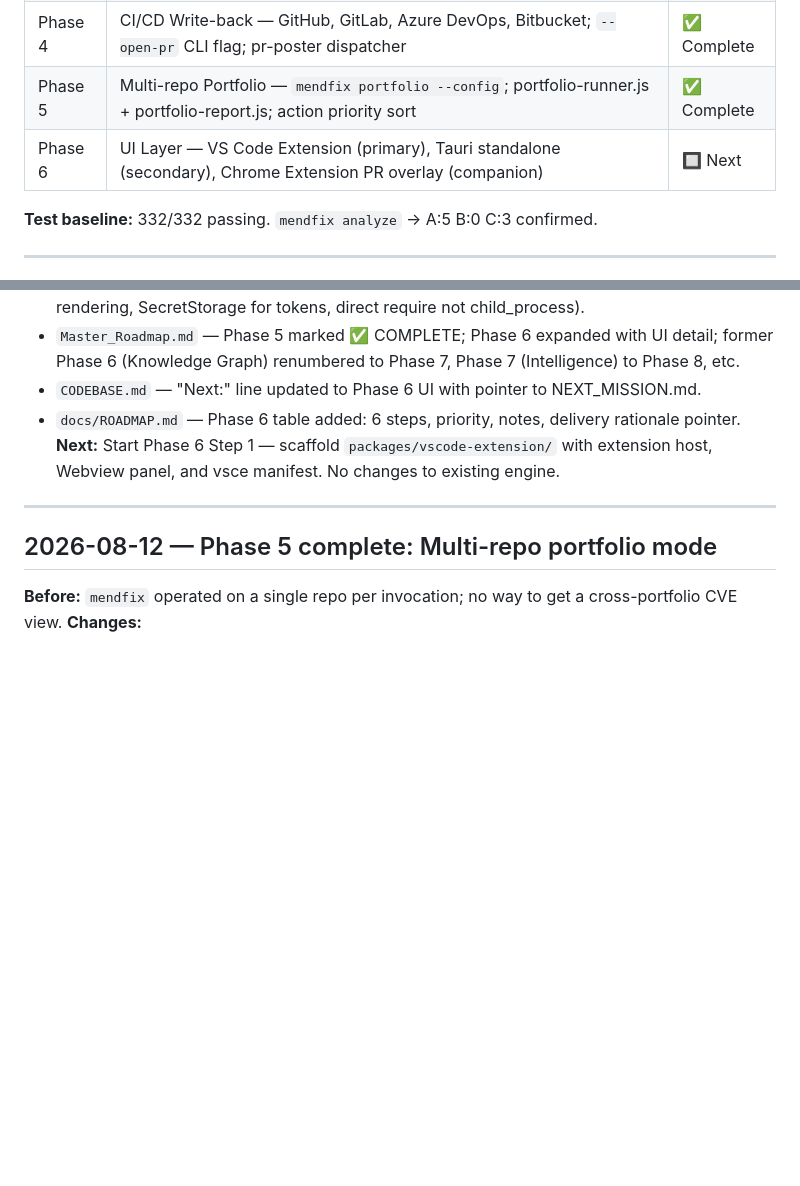
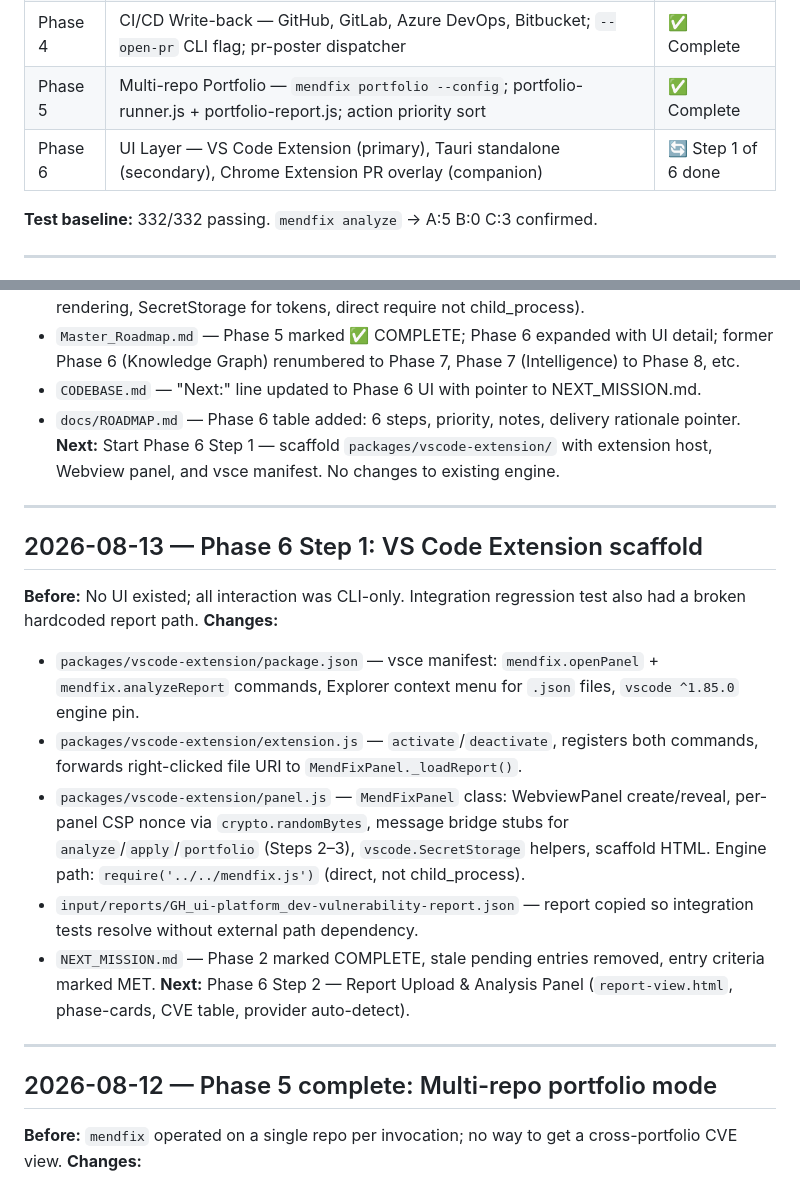
Before and after one commit to navalamol/universal-dependency-engine, a Markdown page: docs/SESSION_LOG.md, 2 parts joined by grey strips. GitHub-like rendering; blank space fills up the shorter version.

Commit message:
docs: update SESSION_LOG for Phase 6 Step 1 completion

```diff
--- a/docs/SESSION_LOG.md
+++ b/docs/SESSION_LOG.md
@@ -14,7 +14,7 @@ Minimal change history for future Claude sessions. Only decisions and context th
 | Phase 3 | Universal Dependency Engine — 6 ecosystems (npm, Maven, Python, Go, .NET, Rust) each with lock-parser/writer/registry/installer/simulator | ✅ Complete |
 | Phase 4 | CI/CD Write-back — GitHub, GitLab, Azure DevOps, Bitbucket; `--open-pr` CLI flag; pr-poster dispatcher | ✅ Complete |
 | Phase 5 | Multi-repo Portfolio — `mendfix portfolio --config`; portfolio-runner.js + portfolio-report.js; action priority sort | ✅ Complete |
-| Phase 6 | UI Layer — VS Code Extension (primary), Tauri standalone (secondary), Chrome Extension PR overlay (companion) | 🔲 Next |
+| Phase 6 | UI Layer — VS Code Extension (primary), Tauri standalone (secondary), Chrome Extension PR overlay (companion) | 🔄 Step 1 of 6 done |
 
 **Test baseline:** 332/332 passing. `mendfix analyze` → A:5 B:0 C:3 confirmed.
 
@@ -29,6 +29,19 @@ Minimal change history for future Claude sessions. Only decisions and context th
 - `CODEBASE.md` — "Next:" line updated to Phase 6 UI with pointer to NEXT_MISSION.md.
 - `docs/ROADMAP.md` — Phase 6 table added: 6 steps, priority, notes, delivery rationale pointer.
 **Next:** Start Phase 6 Step 1 — scaffold `packages/vscode-extension/` with extension host, Webview panel, and vsce manifest. No changes to existing engine.
+
+---
+
+## 2026-08-13 — Phase 6 Step 1: VS Code Extension scaffold
+
+**Before:** No UI existed; all interaction was CLI-only. Integration regression test also had a broken hardcoded report path.
+**Changes:**
+- `packages/vscode-extension/package.json` — vsce manifest: `mendfix.openPanel` + `mendfix.analyzeReport` commands, Explorer context menu for `.json` files, `vscode ^1.85.0` engine pin.
+- `packages/vscode-extension/extension.js` — `activate`/`deactivate`, registers both commands, forwards right-clicked file URI to `MendFixPanel._loadReport()`.
+- `packages/vscode-extension/panel.js` — `MendFixPanel` class: WebviewPanel create/reveal, per-panel CSP nonce via `crypto.randomBytes`, message bridge stubs for `analyze`/`apply`/`portfolio` (Steps 2–3), `vscode.SecretStorage` helpers, scaffold HTML. Engine path: `require('../../mendfix.js')` (direct, not child_process).
+- `input/reports/GH_ui-platform_dev-vulnerability-report.json` — report copied so integration tests resolve without external path dependency.
+- `NEXT_MISSION.md` — Phase 2 marked COMPLETE, stale pending entries removed, entry criteria marked MET.
+**Next:** Phase 6 Step 2 — Report Upload & Analysis Panel (`report-view.html`, phase-cards, CVE table, provider auto-detect).
 
 ---
 
```
